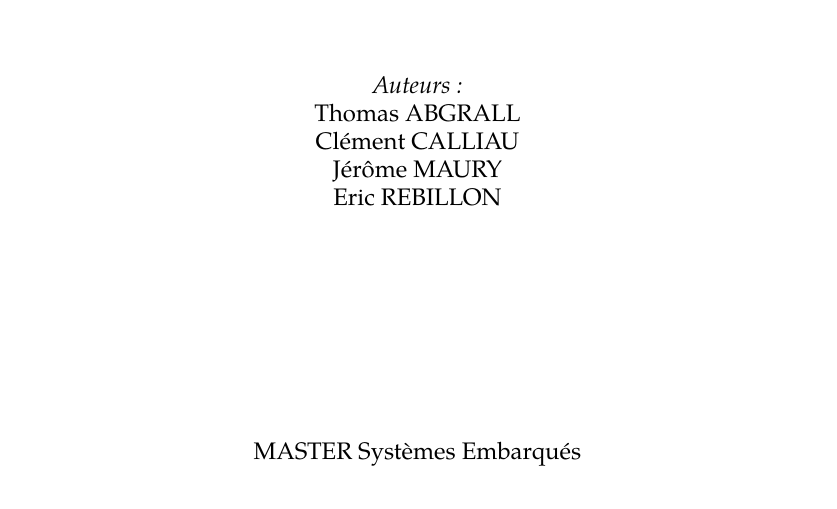
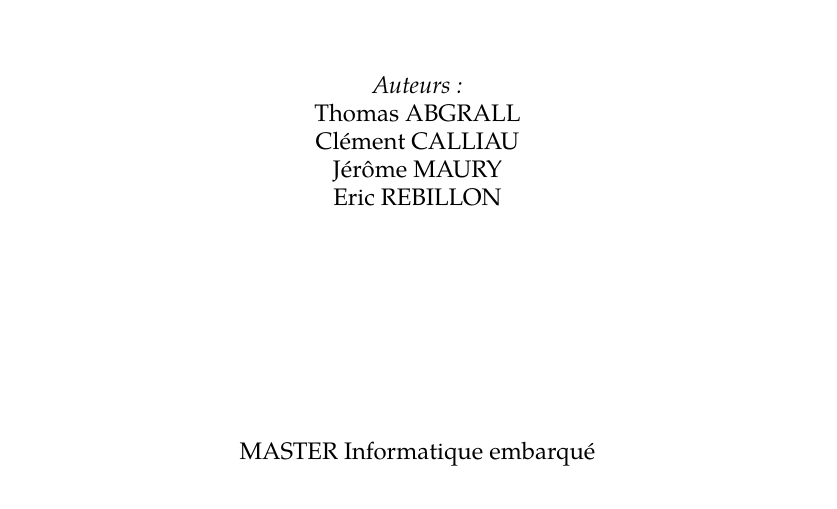
Before and after one commit to ThomasAbg/Hexacoptere, a LaTeX thesis (Latex/Compte Rendu 1/Compte_Rendu_1.tex): part of page 1 of 7, cut so that both start at the same text. Compiled offline with XeLaTeX.

Commit message:
Change Master`s names

```diff
--- a/Latex/Compte Rendu 1/Compte_Rendu_1.tex
+++ b/Latex/Compte Rendu 1/Compte_Rendu_1.tex
@@ -38,7 +38,7 @@ headsepline,
 \thesistitle{1ère revue de projet \\ Cahier des charges}
 \supervisor {}
 \examiner{}
-\degree{\href{http://www.estei.fr/filiere/informatique-systemes-embarques}{MASTER Systèmes Embarqués}}
+\degree{\href{http://www.estei.fr/filiere/informatique-systemes-embarques}{MASTER Informatique embarqué}}
 \author{
 \href{https://github.com/ThomasAbg}{Thomas ABGRALL}\\
 \href{https://github.com/calliauc}{Clément CALLIAU}\\
```
